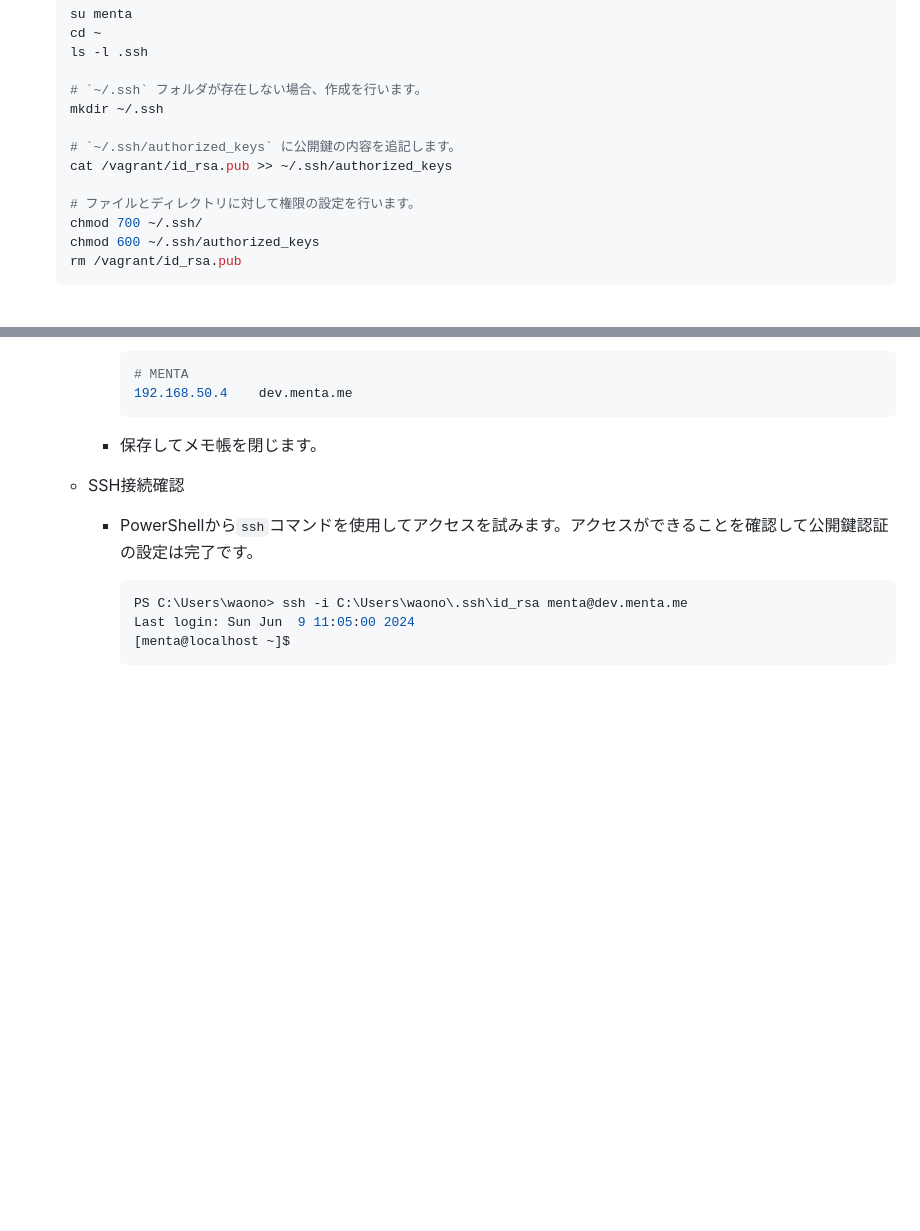
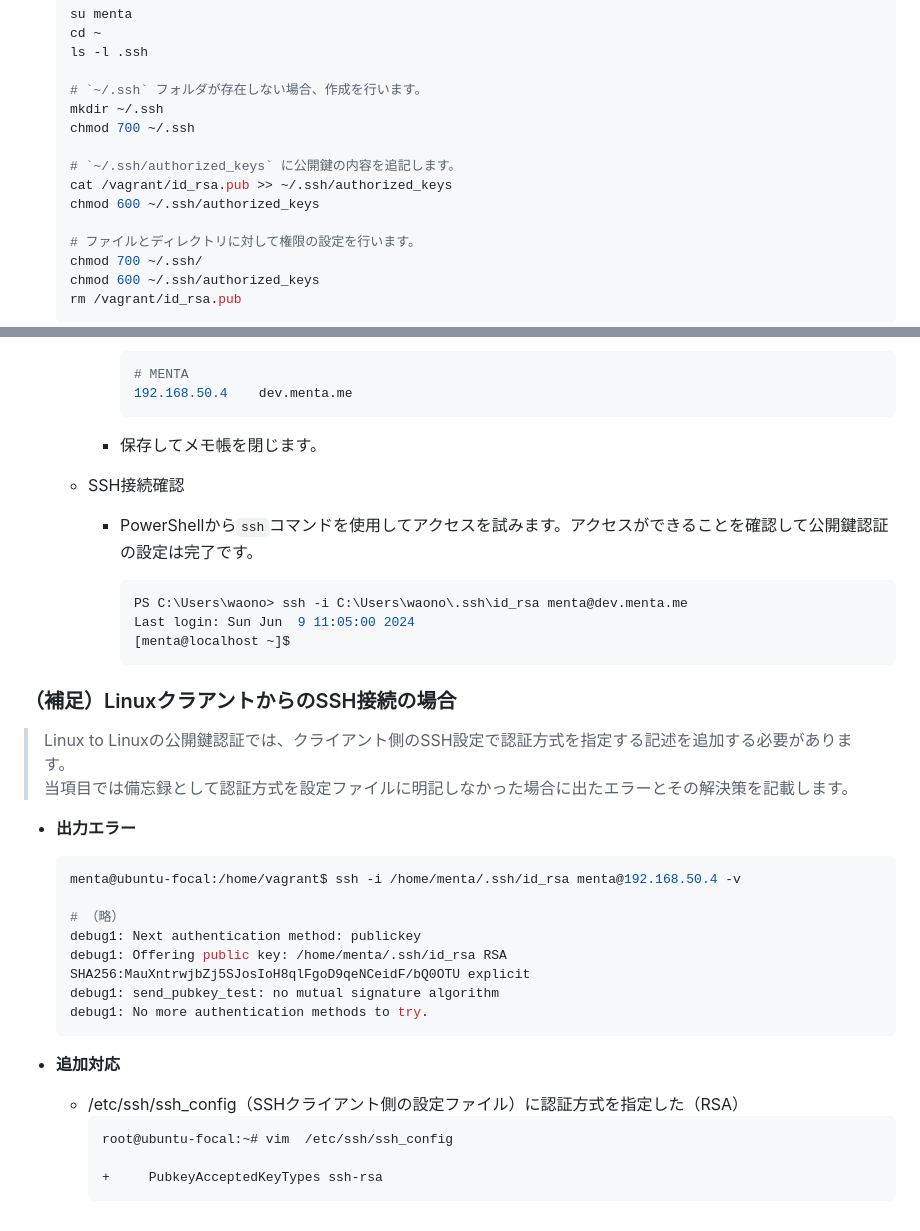
Before and after one commit to Mizuki0614/wordpress-with-ansible, a Markdown page: docs/2-1_ssh-setting.md, 2 parts joined by grey strips. Rendered like a GitHub page; blank space fills up the shorter version.

Commit message:
Add: docs/2-1_ssh-setting.md - SSHクライアントから認証方式を指定してSSHする設定を追記

````diff
--- a/docs/2-1_ssh-setting.md
+++ b/docs/2-1_ssh-setting.md
@@ -100,9 +100,11 @@
 
     # `~/.ssh` フォルダが存在しない場合、作成を行います。
     mkdir ~/.ssh
+    chmod 700 ~/.ssh
 
     # `~/.ssh/authorized_keys` に公開鍵の内容を追記します。
     cat /vagrant/id_rsa.pub >> ~/.ssh/authorized_keys
+    chmod 600 ~/.ssh/authorized_keys
 
     # ファイルとディレクトリに対して権限の設定を行います。
     chmod 700 ~/.ssh/
@@ -135,3 +137,26 @@
             Last login: Sun Jun  9 11:05:00 2024
             [menta@localhost ~]$
             ```
+
+### （補足）LinuxクラアントからのSSH接続の場合
+> Linux to Linuxの公開鍵認証では、クライアント側のSSH設定で認証方式を指定する記述を追加する必要があります。
+> 当項目では備忘録として認証方式を設定ファイルに明記しなかった場合に出たエラーとその解決策を記載します。
+
+- **出力エラー**
+    ``` bash
+    menta@ubuntu-focal:/home/vagrant$ ssh -i /home/menta/.ssh/id_rsa menta@192.168.50.4 -v
+
+    # （略）
+    debug1: Next authentication method: publickey
+    debug1: Offering public key: /home/menta/.ssh/id_rsa RSA SHA256:MauXntrwjbZj5SJosIoH8qlFgoD9qeNCeidF/bQ0OTU explicit
+    debug1: send_pubkey_test: no mutual signature algorithm
+    debug1: No more authentication methods to try.
+    ```
+
+- **追加対応**
+  - /etc/ssh/ssh_config（SSHクライアント側の設定ファイル）に認証方式を指定した（RSA）
+    ``` bash
+    root@ubuntu-focal:~# vim  /etc/ssh/ssh_config
+
+    +     PubkeyAcceptedKeyTypes ssh-rsa
+    ```
````
